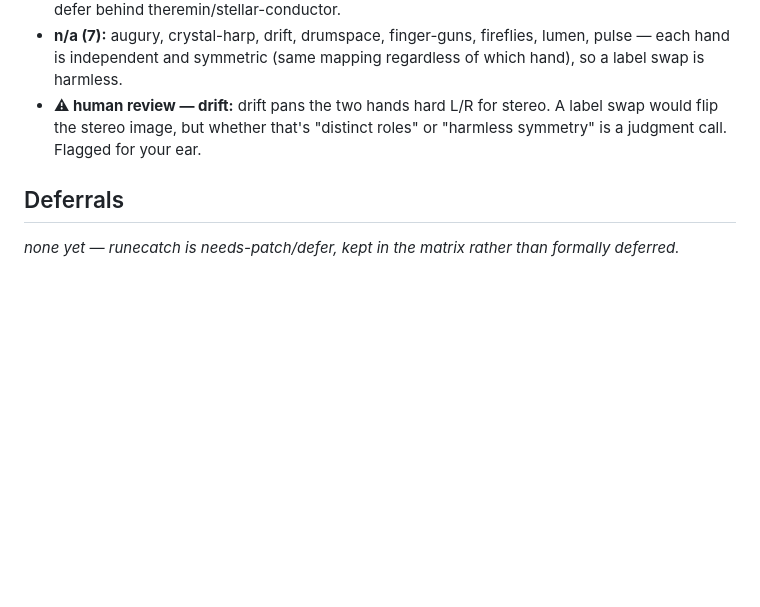
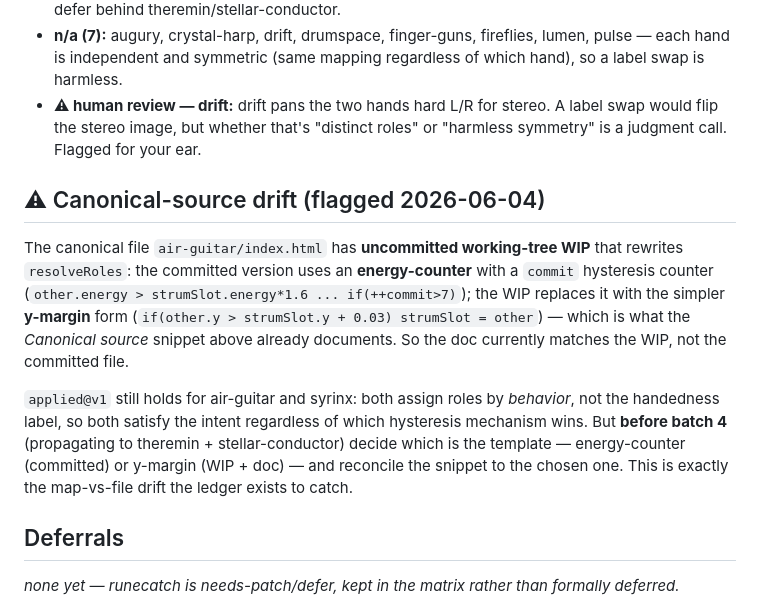
Before and after one commit to echase/handysynth-framework, a Markdown page: concerns/two-hand-role-stability.md, the part around the change. GitHub-like rendering; blank space fills up the shorter version.

Commit message:
docs(concerns): flag two-hand canonical drift in air-guitar
air-guitar (canonical source) has uncommitted WIP rewriting resolveRoles
from the committed energy-counter hysteresis to the y-margin form the
doc snippet already shows. Record map-vs-file drift to reconcile before
batch 4 propagates the pattern to theremin + stellar-conductor.

Co-Authored-By: Claude Opus 4.8 <noreply@anthropic.com>

```diff
--- a/concerns/two-hand-role-stability.md
+++ b/concerns/two-hand-role-stability.md
@@ -92,5 +92,19 @@ N-A unless drumspace assigns distinct per-hand banks — confirm; its hits are l
 - **⚠ human review — drift:** drift pans the two hands hard L/R for stereo. A label swap would flip the stereo
   image, but whether that's "distinct roles" or "harmless symmetry" is a judgment call. Flagged for your ear.
 
+## ⚠ Canonical-source drift (flagged 2026-06-04)
+
+The canonical file `air-guitar/index.html` has **uncommitted working-tree WIP** that rewrites `resolveRoles`:
+the committed version uses an **energy-counter** with a `commit` hysteresis counter (`other.energy >
+strumSlot.energy*1.6 ... if(++commit>7)`); the WIP replaces it with the simpler **y-margin** form
+(`if(other.y > strumSlot.y + 0.03) strumSlot = other`) — which is what the *Canonical source* snippet above
+already documents. So the doc currently matches the WIP, not the committed file.
+
+`applied@v1` still holds for air-guitar and syrinx: both assign roles by *behavior*, not the handedness label,
+so both satisfy the intent regardless of which hysteresis mechanism wins. But **before batch 4** (propagating
+to theremin + stellar-conductor) decide which is the template — energy-counter (committed) or y-margin (WIP +
+doc) — and reconcile the snippet to the chosen one. This is exactly the map-vs-file drift the ledger exists to
+catch.
+
 ## Deferrals
 _none yet — runecatch is needs-patch/defer, kept in the matrix rather than formally deferred._
```
